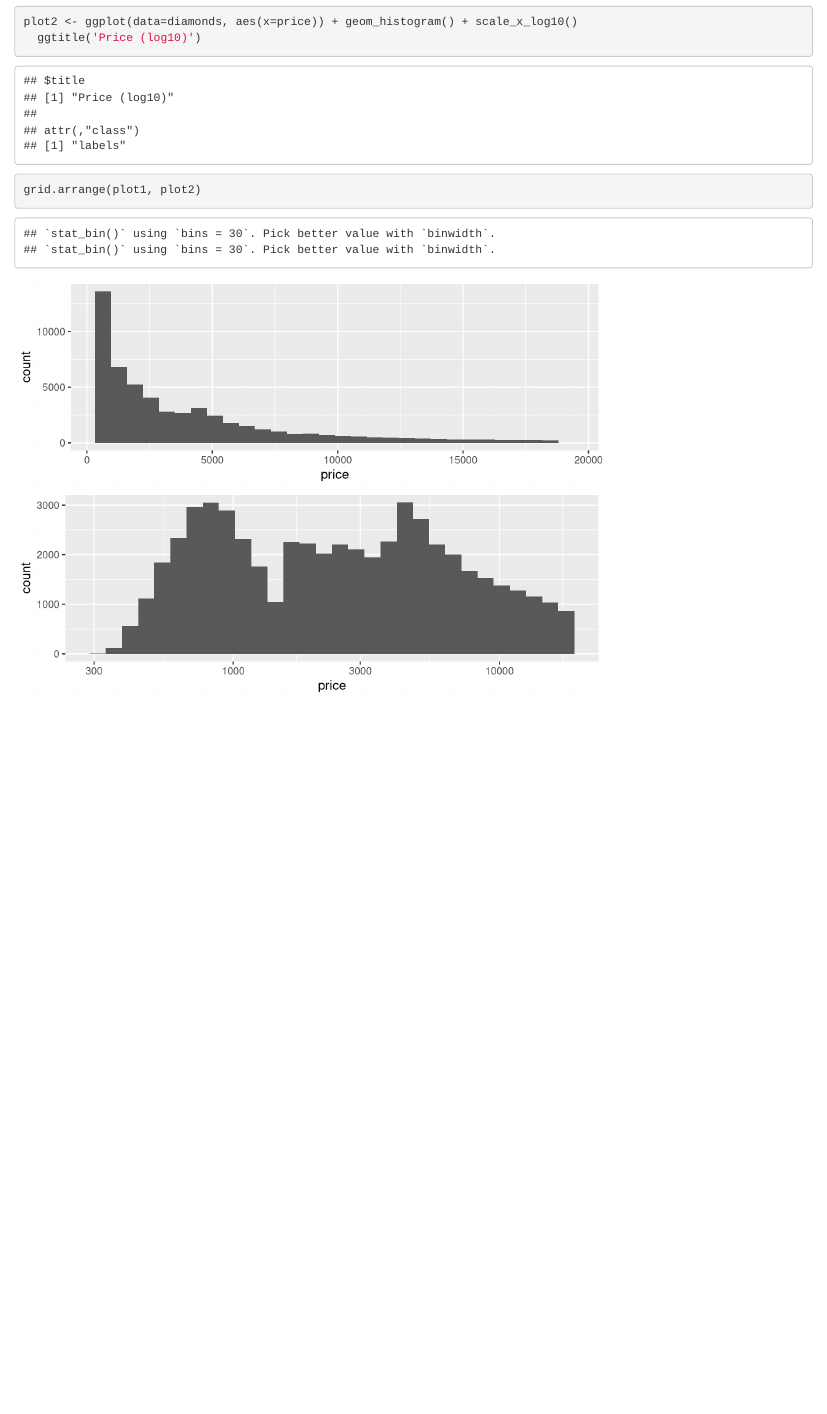
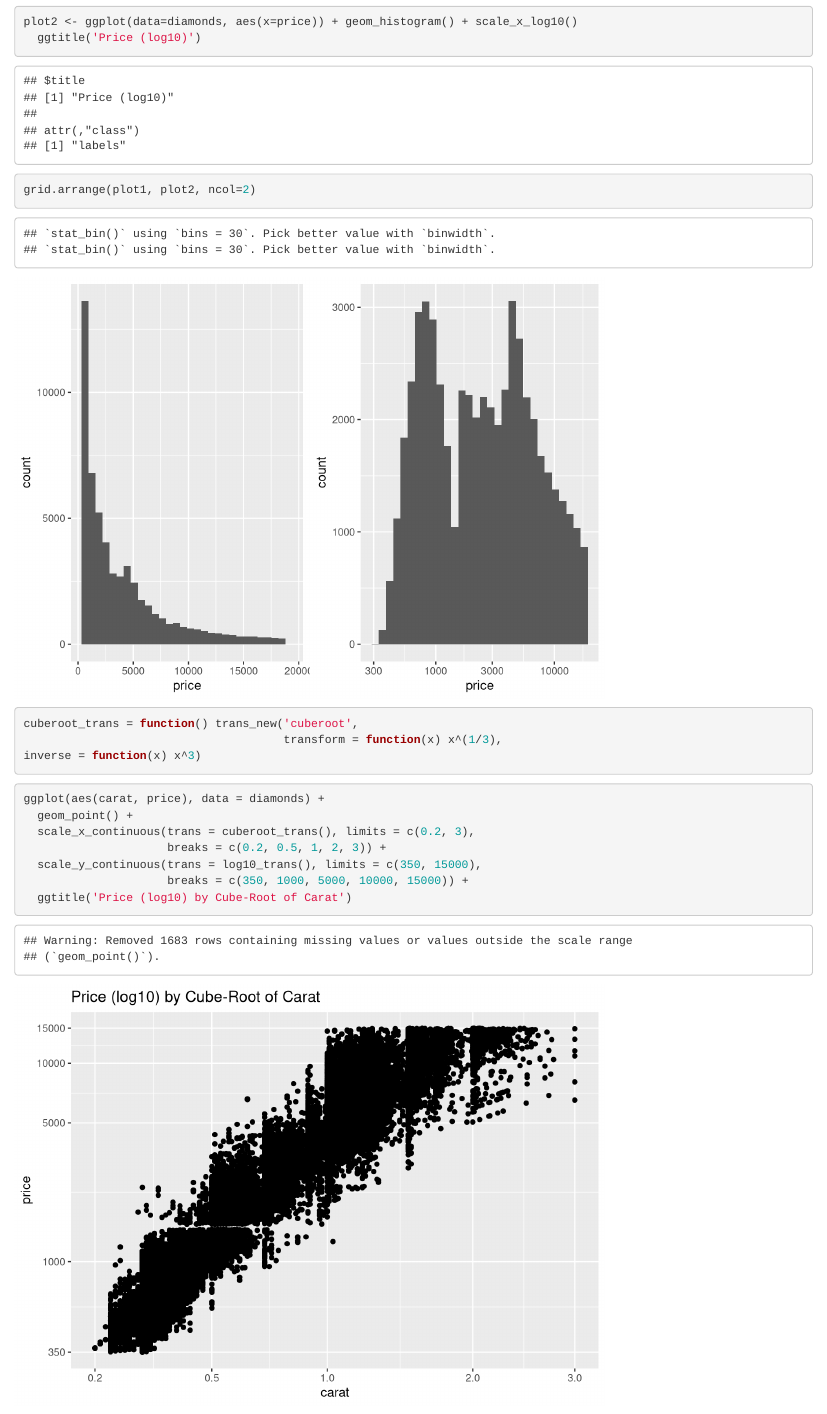
Before and after one commit to alexisfe/Udacity_EDA, an R Markdown document (Diamonds Price Predictions.Rmd): the page in a window 1100 px wide, from 930 px down. Rendered offline with R 4.5, knitr and Pandoc, with nearby package versions; common packages that the code uses without loading them are loaded.

Commit message:
Adding more exercises on diamonds price predictions

````diff
--- a/Diamonds Price Predictions.Rmd
+++ b/Diamonds Price Predictions.Rmd
@@ -24,5 +24,21 @@ plot1 <- ggplot(data=diamonds, aes(x=price)) + geom_histogram()
 plot2 <- ggplot(data=diamonds, aes(x=price)) + geom_histogram() + scale_x_log10()
   ggtitle('Price (log10)')
 
-grid.arrange(plot1, plot2)
+grid.arrange(plot1, plot2, ncol=2)
 ```
+
+```{r}
+cuberoot_trans = function() trans_new('cuberoot',
+                                      transform = function(x) x^(1/3),
+inverse = function(x) x^3)
+```
+
+```{r}
+ggplot(aes(carat, price), data = diamonds) +
+  geom_point() +
+  scale_x_continuous(trans = cuberoot_trans(), limits = c(0.2, 3),
+                     breaks = c(0.2, 0.5, 1, 2, 3)) +
+  scale_y_continuous(trans = log10_trans(), limits = c(350, 15000),
+                     breaks = c(350, 1000, 5000, 10000, 15000)) +
+  ggtitle('Price (log10) by Cube-Root of Carat')
+```
````
